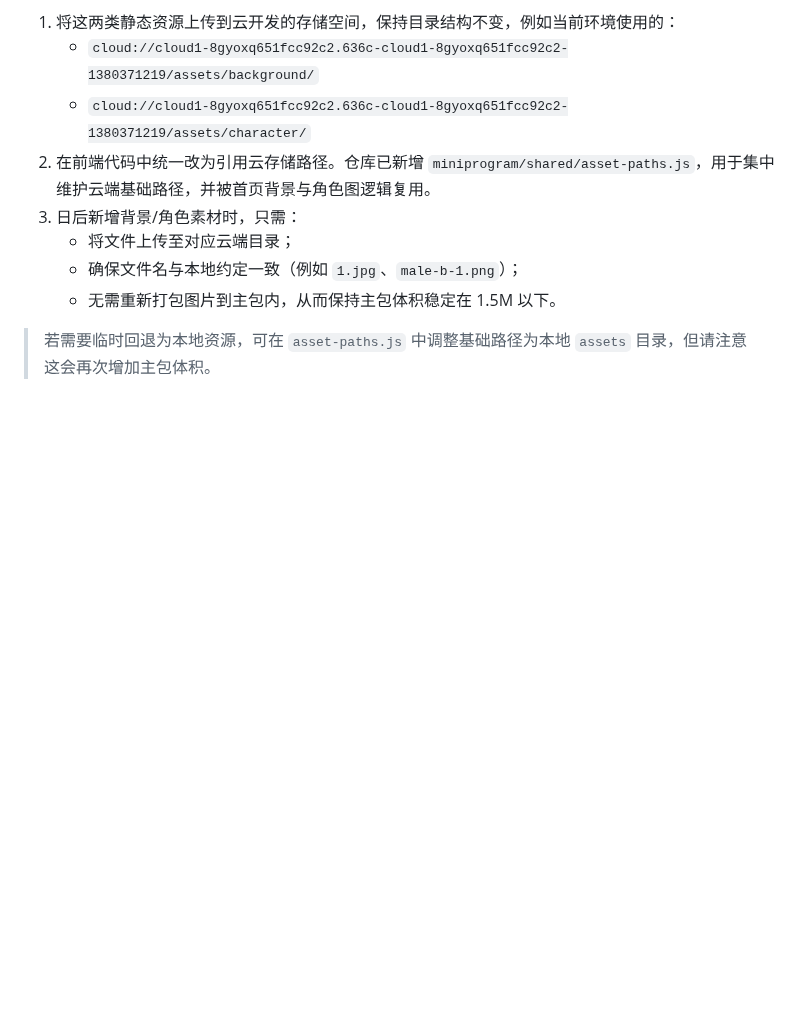
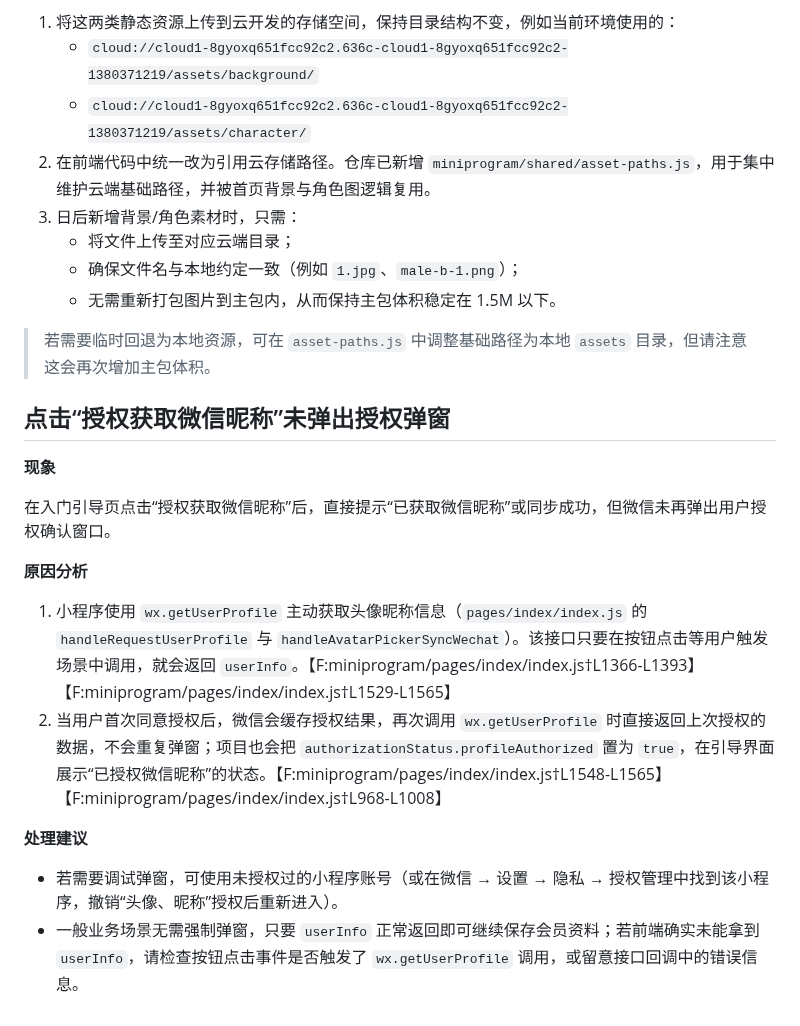
Before and after one commit to sornon/member, a Markdown page: docs/troubleshooting.md, the part around the change. GitHub-like rendering; blank space fills up the shorter version.

Commit message:
docs: clarify user profile authorization prompt

```diff
--- a/docs/troubleshooting.md
+++ b/docs/troubleshooting.md
@@ -105,3 +105,19 @@ Error: TencentCloud API error: {
    - 无需重新打包图片到主包内，从而保持主包体积稳定在 1.5M 以下。
 
 > 若需要临时回退为本地资源，可在 `asset-paths.js` 中调整基础路径为本地 `assets` 目录，但请注意这会再次增加主包体积。
+
+## 点击“授权获取微信昵称”未弹出授权弹窗
+
+**现象**
+
+在入门引导页点击“授权获取微信昵称”后，直接提示“已获取微信昵称”或同步成功，但微信未再弹出用户授权确认窗口。
+
+**原因分析**
+
+1. 小程序使用 `wx.getUserProfile` 主动获取头像昵称信息（`pages/index/index.js` 的 `handleRequestUserProfile` 与 `handleAvatarPickerSyncWechat`）。该接口只要在按钮点击等用户触发场景中调用，就会返回 `userInfo`。【F:miniprogram/pages/index/index.js†L1366-L1393】【F:miniprogram/pages/index/index.js†L1529-L1565】
+2. 当用户首次同意授权后，微信会缓存授权结果，再次调用 `wx.getUserProfile` 时直接返回上次授权的数据，不会重复弹窗；项目也会把 `authorizationStatus.profileAuthorized` 置为 `true`，在引导界面展示“已授权微信昵称”的状态。【F:miniprogram/pages/index/index.js†L1548-L1565】【F:miniprogram/pages/index/index.js†L968-L1008】
+
+**处理建议**
+
+- 若需要调试弹窗，可使用未授权过的小程序账号（或在微信 → 设置 → 隐私 → 授权管理中找到该小程序，撤销“头像、昵称”授权后重新进入）。
+- 一般业务场景无需强制弹窗，只要 `userInfo` 正常返回即可继续保存会员资料；若前端确实未能拿到 `userInfo`，请检查按钮点击事件是否触发了 `wx.getUserProfile` 调用，或留意接口回调中的错误信息。
```
